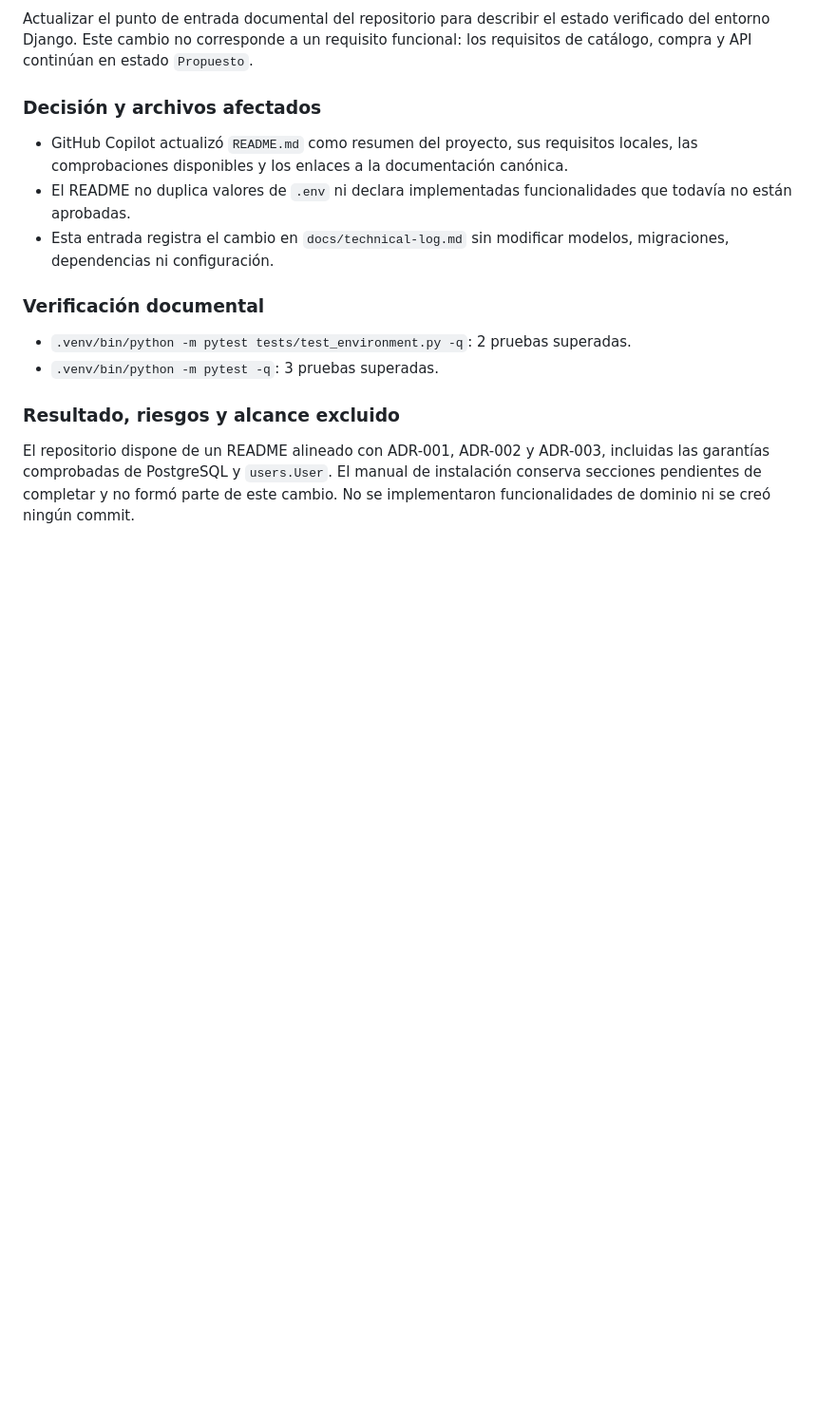
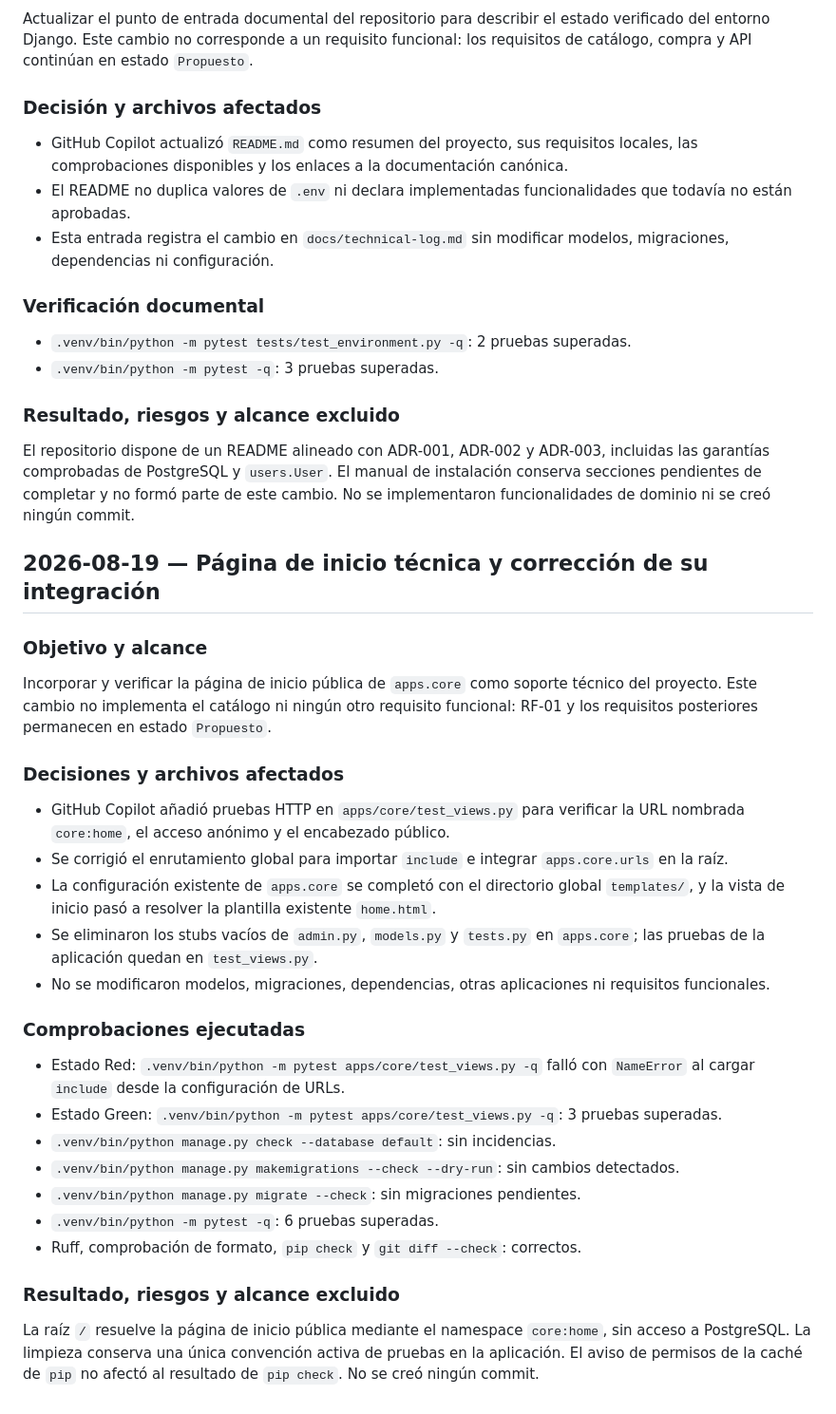
Before and after one commit to acarras93-alt/foleyra-ecommerce, a Markdown page: docs/technical-log.md, the part around the change. Shown at 95% size. GitHub-like rendering; blank space fills up the shorter version.

Commit message:
docs: document core test-first checkpoint

```diff
--- a/docs/technical-log.md
+++ b/docs/technical-log.md
@@ -190,3 +190,46 @@ incluidas las garantías comprobadas de PostgreSQL y `users.User`. El manual de
 instalación conserva secciones pendientes de completar y no formó parte de este
 cambio. No se implementaron funcionalidades de dominio ni se creó ningún
 commit.
+
+## 2026-08-19 — Página de inicio técnica y corrección de su integración
+
+### Objetivo y alcance
+
+Incorporar y verificar la página de inicio pública de `apps.core` como soporte
+técnico del proyecto. Este cambio no implementa el catálogo ni ningún otro
+requisito funcional: RF-01 y los requisitos posteriores permanecen en estado
+`Propuesto`.
+
+### Decisiones y archivos afectados
+
+- GitHub Copilot añadió pruebas HTTP en `apps/core/test_views.py` para verificar
+  la URL nombrada `core:home`, el acceso anónimo y el encabezado público.
+- Se corrigió el enrutamiento global para importar `include` e integrar
+  `apps.core.urls` en la raíz.
+- La configuración existente de `apps.core` se completó con el directorio global
+  `templates/`, y la vista de inicio pasó a resolver la plantilla existente
+  `home.html`.
+- Se eliminaron los stubs vacíos de `admin.py`, `models.py` y `tests.py` en
+  `apps.core`; las pruebas de la aplicación quedan en `test_views.py`.
+- No se modificaron modelos, migraciones, dependencias, otras aplicaciones ni
+  requisitos funcionales.
+
+### Comprobaciones ejecutadas
+
+- Estado Red: `.venv/bin/python -m pytest apps/core/test_views.py -q` falló con
+  `NameError` al cargar `include` desde la configuración de URLs.
+- Estado Green: `.venv/bin/python -m pytest apps/core/test_views.py -q`: 3
+  pruebas superadas.
+- `.venv/bin/python manage.py check --database default`: sin incidencias.
+- `.venv/bin/python manage.py makemigrations --check --dry-run`: sin cambios
+  detectados.
+- `.venv/bin/python manage.py migrate --check`: sin migraciones pendientes.
+- `.venv/bin/python -m pytest -q`: 6 pruebas superadas.
+- Ruff, comprobación de formato, `pip check` y `git diff --check`: correctos.
+
+### Resultado, riesgos y alcance excluido
+
+La raíz `/` resuelve la página de inicio pública mediante el namespace
+`core:home`, sin acceso a PostgreSQL. La limpieza conserva una única convención
+activa de pruebas en la aplicación. El aviso de permisos de la caché de `pip`
+no afectó al resultado de `pip check`. No se creó ningún commit.
```
Also changed, not shown: docs/interview-guide.md (+12 -0 lines).
